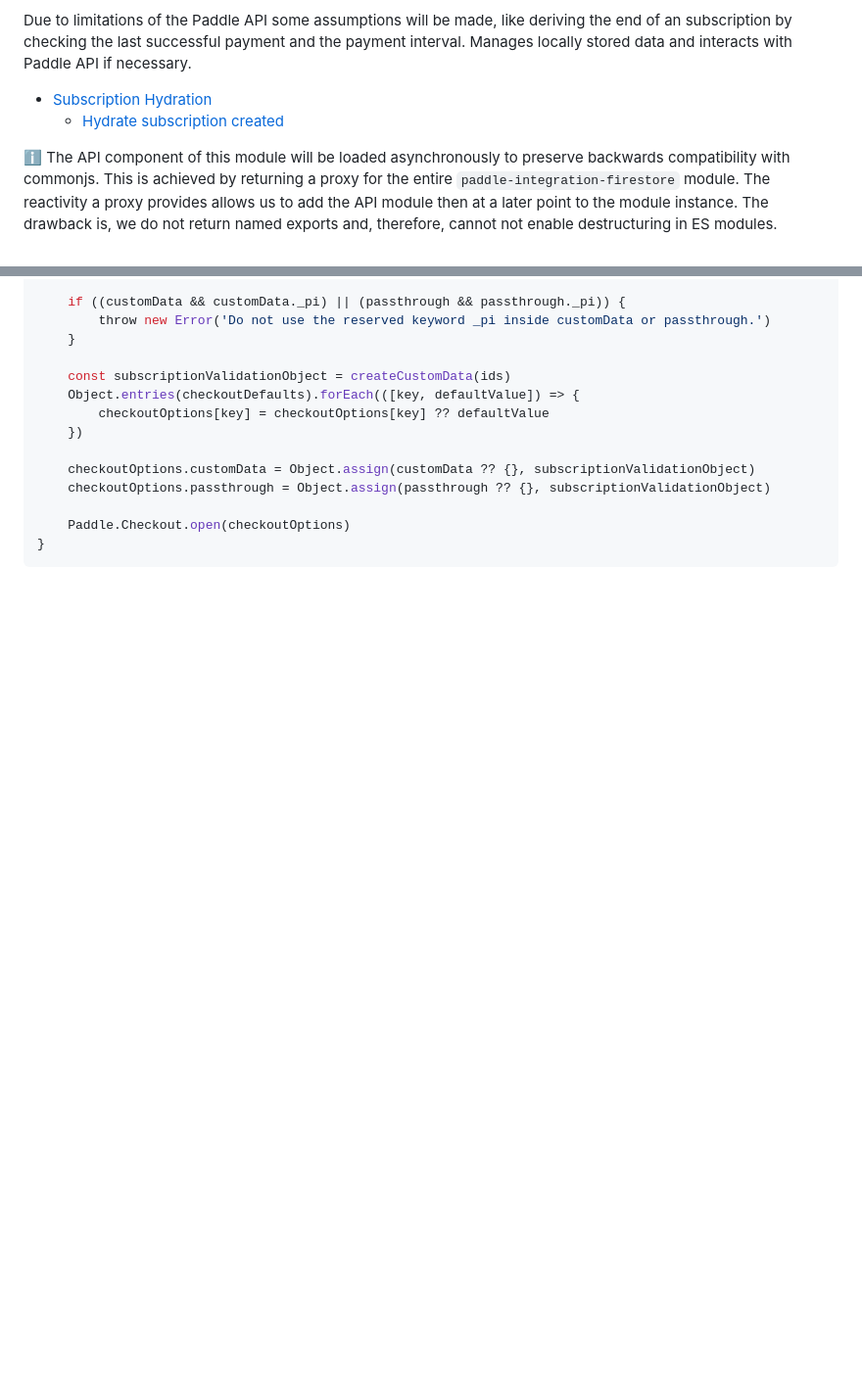
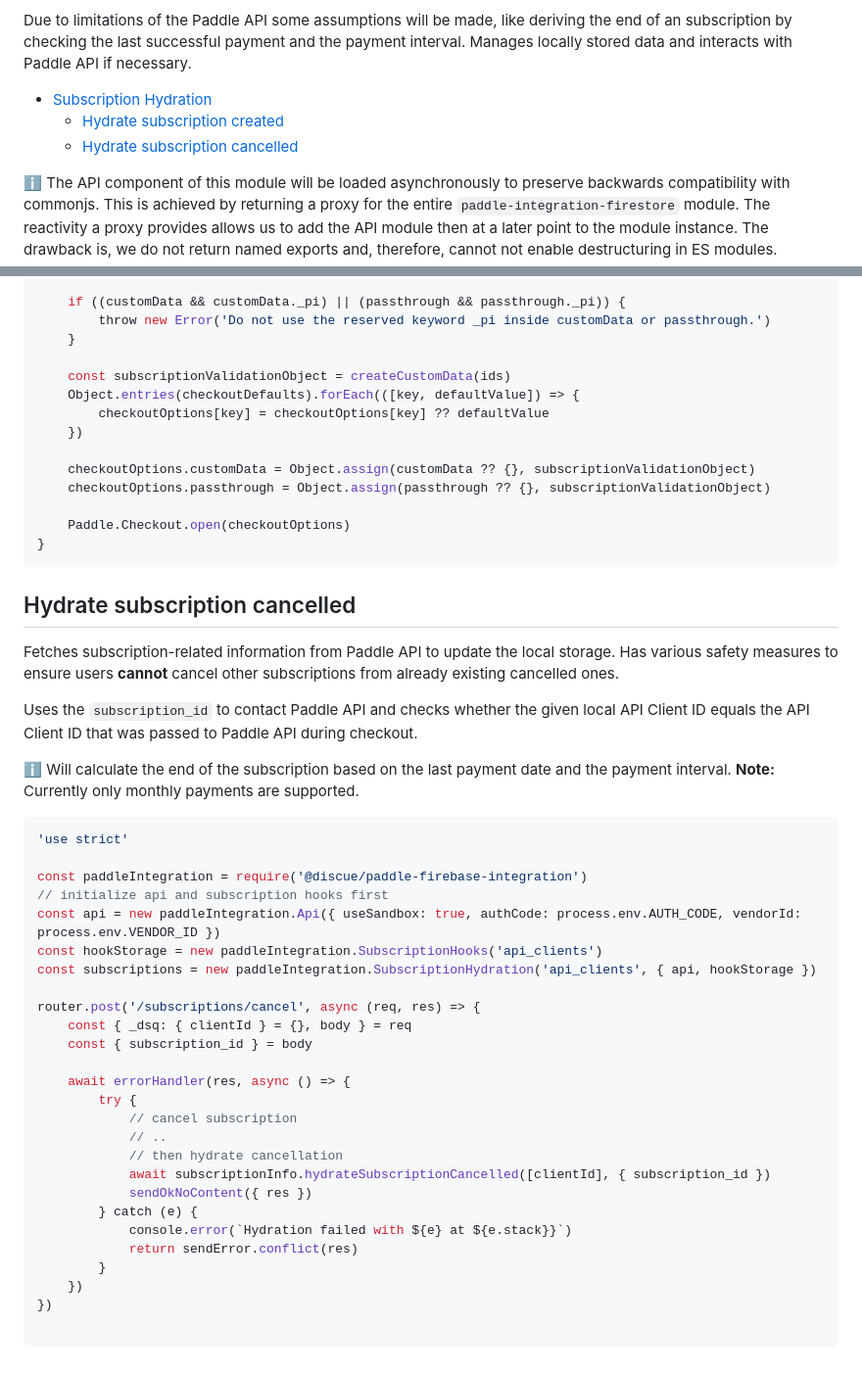
Before and after one commit to discue/paddle-integration-firestore, a Markdown page: README_SUBSCRIPTION_HYDRATION.md, 2 parts joined by grey strips. Shown at 98% size. Drawn GitHub-style; blank space fills up the shorter version.

Commit message:
docs(README): document hydrate cancellation

````diff
--- a/README_SUBSCRIPTION_HYDRATION.md
+++ b/README_SUBSCRIPTION_HYDRATION.md
@@ -5,6 +5,7 @@ Due to limitations of the Paddle API some assumptions will be made, like derivin
 
 - [Subscription Hydration](#subscription-hydration)
   - [Hydrate subscription created](#hydrate-subscription-created)
+  - [Hydrate subscription cancelled](#hydrate-subscription-cancelled)
 
 :information_source: The API component of this module will be loaded asynchronously to preserve backwards compatibility with commonjs. This is achieved by returning a proxy for the entire `paddle-integration-firestore` module. The reactivity a proxy provides allows us to add the API module then at a later point to the module instance. The drawback is, we do not return named exports and, therefore, cannot not enable destructuring in ES modules.
 
@@ -82,3 +83,39 @@ export const usePaddleCheckout = (ids, checkoutOptions) => {
     Paddle.Checkout.open(checkoutOptions)
 }
 ```
+
+## Hydrate subscription cancelled
+Fetches subscription-related information from Paddle API to update the local storage. Has various safety measures to ensure users **cannot** cancel other subscriptions from already existing cancelled ones.
+
+Uses the `subscription_id` to contact Paddle API and checks whether the given local API Client ID equals the API Client ID that was passed to Paddle API during checkout.
+
+:information_source: Will calculate the end of the subscription based on the last payment date and the payment interval. **Note:** Currently only monthly payments are supported.
+
+```js
+'use strict'
+
+const paddleIntegration = require('@discue/paddle-firebase-integration')
+// initialize api and subscription hooks first
+const api = new paddleIntegration.Api({ useSandbox: true, authCode: process.env.AUTH_CODE, vendorId: process.env.VENDOR_ID })
+const hookStorage = new paddleIntegration.SubscriptionHooks('api_clients')
+const subscriptions = new paddleIntegration.SubscriptionHydration('api_clients', { api, hookStorage })
+
+router.post('/subscriptions/cancel', async (req, res) => {
+    const { _dsq: { clientId } = {}, body } = req
+    const { subscription_id } = body
+
+    await errorHandler(res, async () => {
+        try {
+            // cancel subscription
+            // ..
+            // then hydrate cancellation
+            await subscriptionInfo.hydrateSubscriptionCancelled([clientId], { subscription_id })
+            sendOkNoContent({ res })
+        } catch (e) {
+            console.error(`Hydration failed with ${e} at ${e.stack}}`)
+            return sendError.conflict(res)
+        }
+    })
+})
+
+```
````
